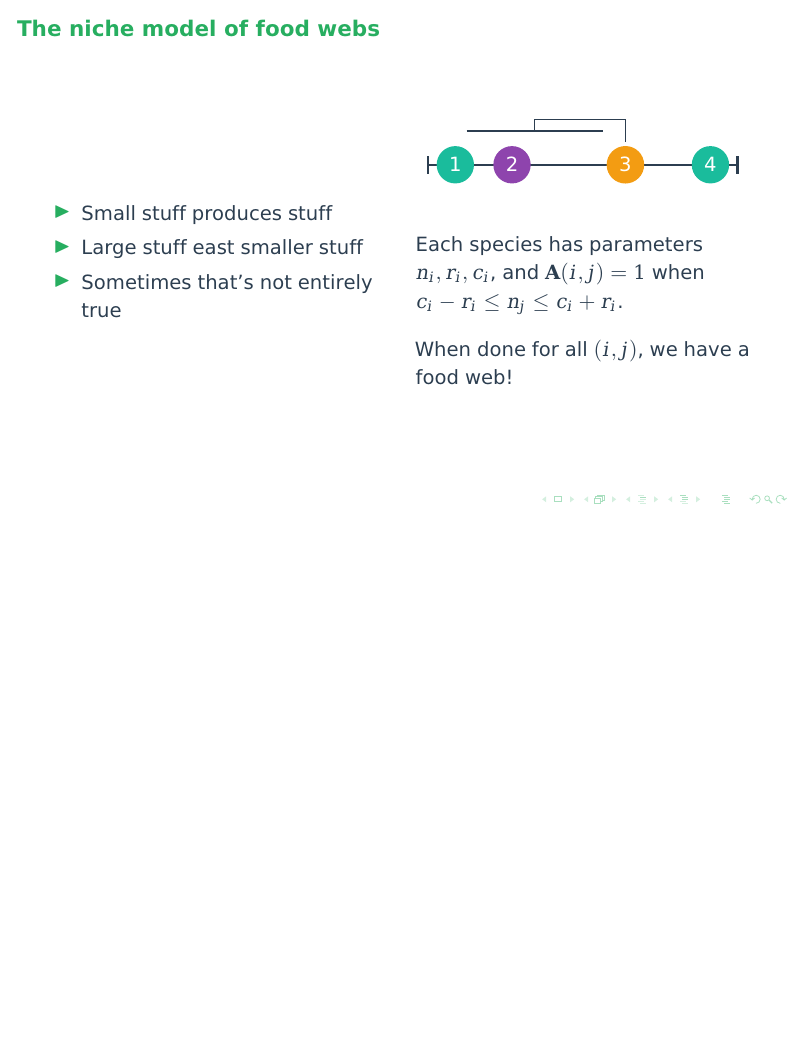
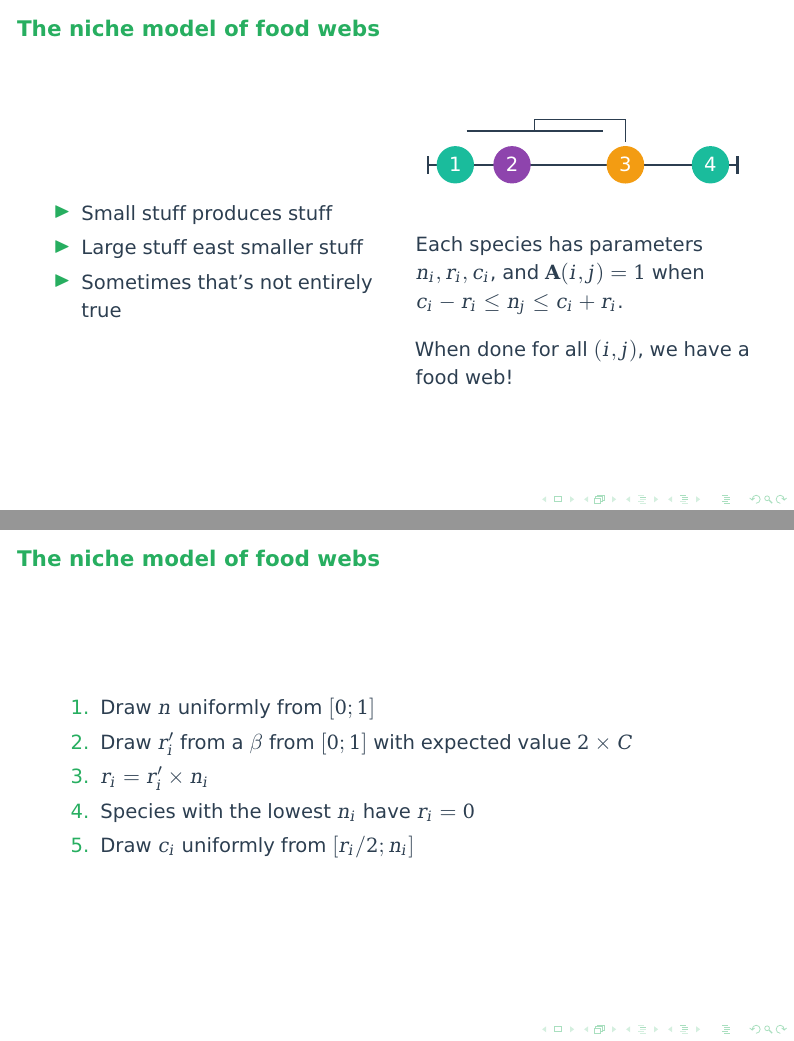
Before and after one commit to tpoisot/eco_network_slides, LaTeX slides (slides-networks.tex): page 34 of 35 before the commit and pages 34 and 35 of 36 after it, the two joined at a grey line, the shorter picture padded with empty space. Compiled offline with pdfLaTeX.

Commit message:
Niche model

```diff
--- a/slides-networks.tex
+++ b/slides-networks.tex
@@ -354,6 +354,16 @@ nestednodf(web)
 \end{frame}
 
 \begin{frame}{The niche model of food webs}
+   \begin{enumerate}
+      \item Draw $n$ uniformly from $[0;1]$
+      \item Draw $r'_i$ from a $\beta$ from $[0;1]$ with expected value $2\times C$
+      \item $r_i = r'_i\times n_i$
+      \item Species with the lowest $n_i$ have $r_i = 0$
+      \item Draw $c_i$ uniformly from $[r_i/2 ; n_i]$
+   \end{enumerate}
+\end{frame}
+
+\begin{frame}{The niche model of food webs}
    \alert{Exercice}
    \vskip 2em
    Program a R version of the NMFW.
```
Also changed, not shown: slides-networks.pdf.
